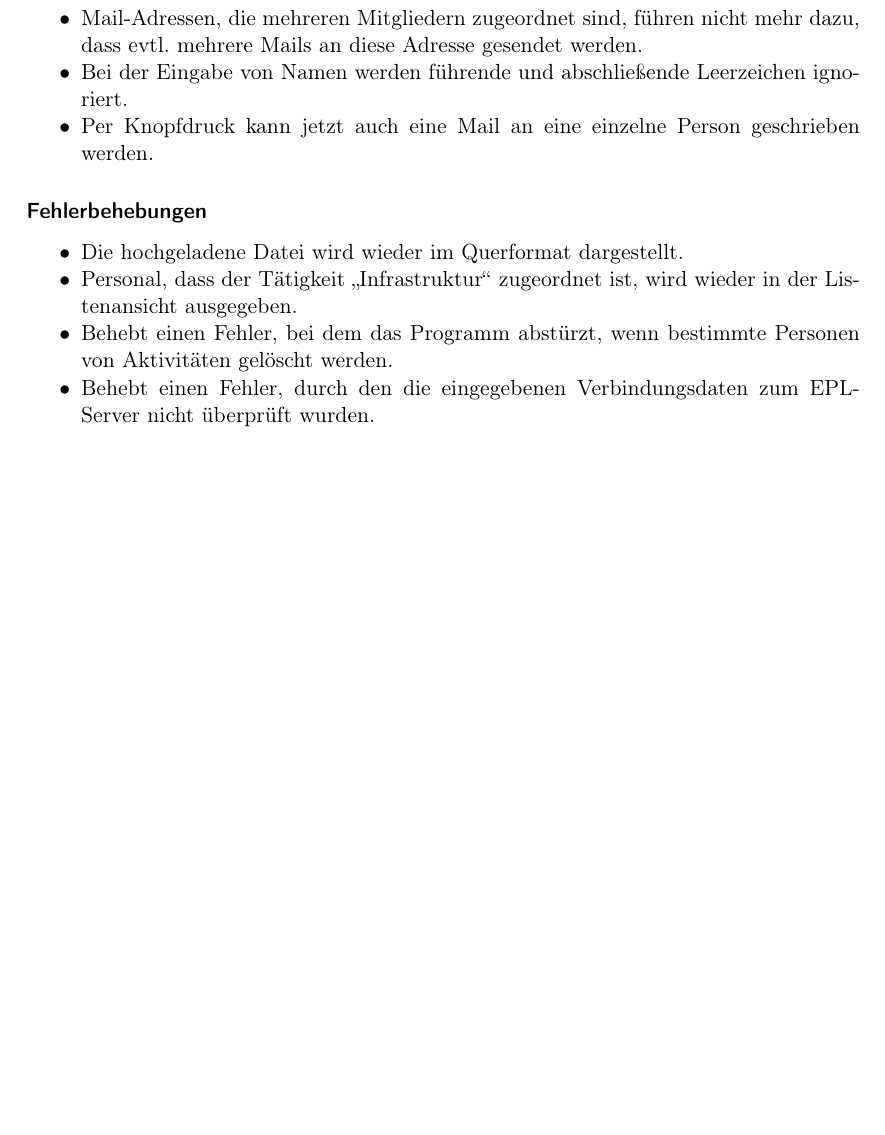
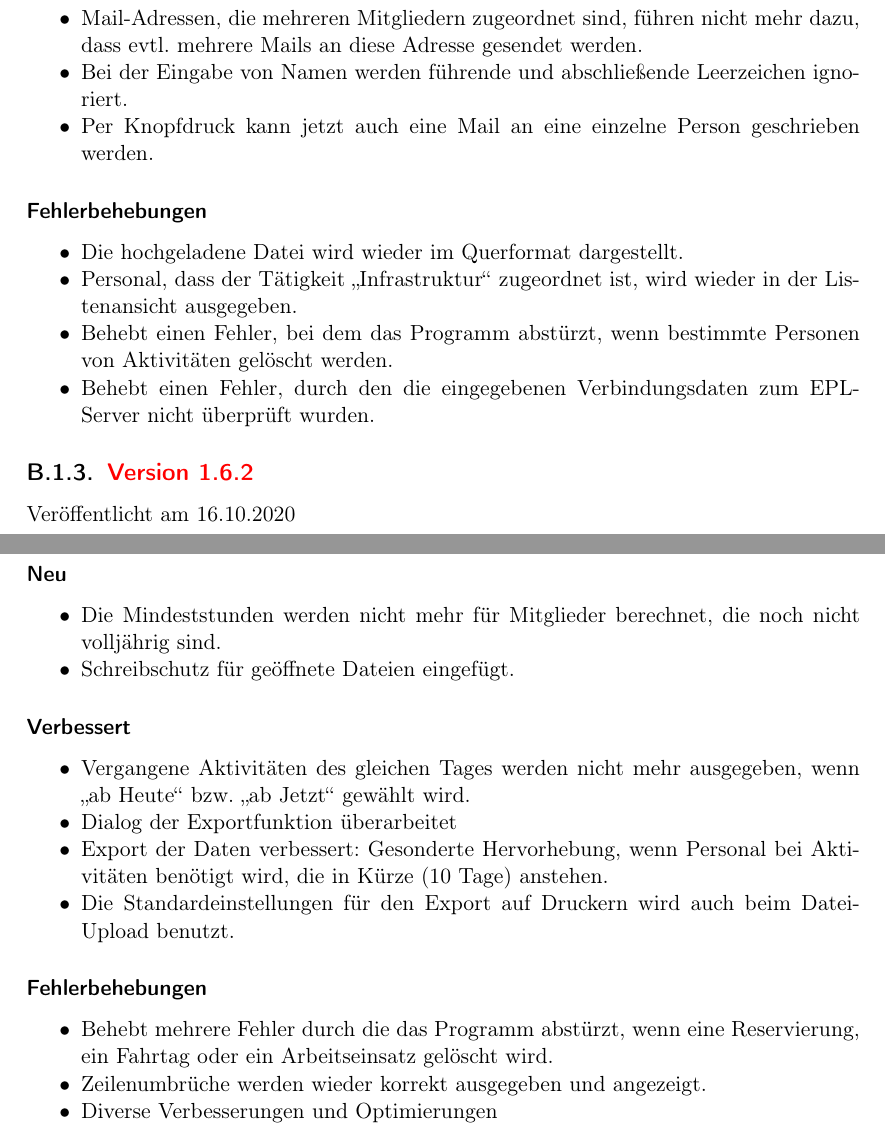
Before and after one commit to philjosch/Einsatzplaner, a LaTeX book (Dokumentation/src/anleitung.tex, which reads Dokumentation/src/version/v1-6.tex, Dokumentation/src/vorne_u_hinten/aenderungen.tex): part of page 39 of 39 before the commit and two parts of pages 39 and 40 of 40 after it, the two joined at a grey line, cut so that both start at the same text, the shorter picture padded with empty space. Compiled offline with pdfLaTeX.

Commit message:
Version 1.6.2 fertig
- Dokumentation um letzte Punkte (u.a. Installer für Windows) ergänzt
- Dokumentation kompiliert und eingefügt
- Version auf Release umgestellt
Closes #94
Closes #95
Closes #96
Closes #98

```diff
--- a/Dokumentation/src/version/v1-6.tex
+++ b/Dokumentation/src/version/v1-6.tex
@@ -90,3 +90,28 @@ Veröffentlicht am 06.08.2020
   \item
   Behebt einen Fehler, durch den die eingegebenen Verbindungsdaten zum EPL-Server nicht überprüft wurden.
 \end{itemize}
+
+
+\subsection{\neu{Version 1.6.2}}
+\label{version:1:6:2}
+Veröffentlicht am 16.10.2020
+\subsubsection{Neu}
+\begin{itemize}
+  \item Die Mindeststunden werden nicht mehr für Mitglieder berechnet, die noch nicht volljährig sind.
+  \item Schreibschutz für geöffnete Dateien eingefügt.
+\end{itemize}
+
+\subsubsection{Verbessert}
+\begin{itemize}
+  \item Vergangene Aktivitäten des gleichen Tages werden nicht mehr ausgegeben, wenn "`ab Heute"' bzw. "`ab Jetzt"' gewählt wird.
+  \item Dialog der Exportfunktion überarbeitet
+  \item Export der Daten verbessert: Gesonderte Hervorhebung, wenn Personal bei Aktivitäten benötigt wird, die in Kürze (10 Tage) anstehen.
+  \item Die Standardeinstellungen für den Export auf Druckern wird auch beim Datei-Upload benutzt.
+\end{itemize}
+
+\subsubsection{Fehlerbehebungen}
+\begin{itemize}
+  \item Behebt mehrere Fehler durch die das Programm abstürzt, wenn eine Reservierung, ein Fahrtag oder ein Arbeitseinsatz gelöscht wird.
+  \item Zeilenumbrüche werden wieder korrekt ausgegeben und angezeigt.
+  \item Diverse Verbesserungen und Optimierungen
+\end{itemize}
--- a/Dokumentation/src/vorne_u_hinten/aenderungen.tex
+++ b/Dokumentation/src/vorne_u_hinten/aenderungen.tex
@@ -13,5 +13,5 @@
     Ansonsten überwiegend Fehlerbehebungen.
     \\
   \hline
-  XX.XX.2020 &
+  16.10.2020 &
     Version 1.6.2 eingefügt.\newline
```
Also changed, not shown: Dokumentation/src/verschiedenes/sonstiges.tex (+21 -0 lines), CHANGELOG.md, Dokumentation/anleitung.pdf, Dokumentation/src/version/v1-6.tex (2 more changed lines), Dokumentation/src/vorne_u_hinten/aenderungen.tex (3 more changed lines), 1 other file.
